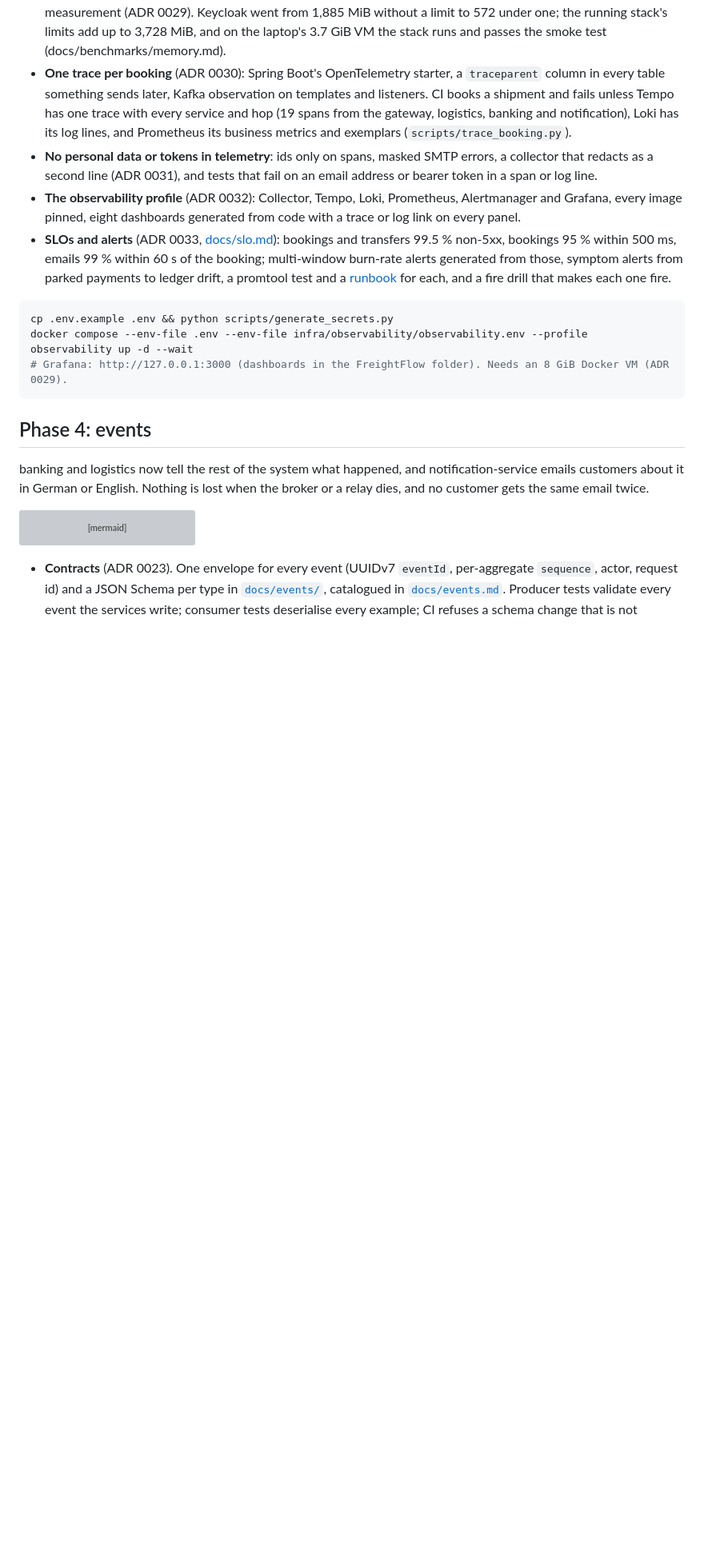
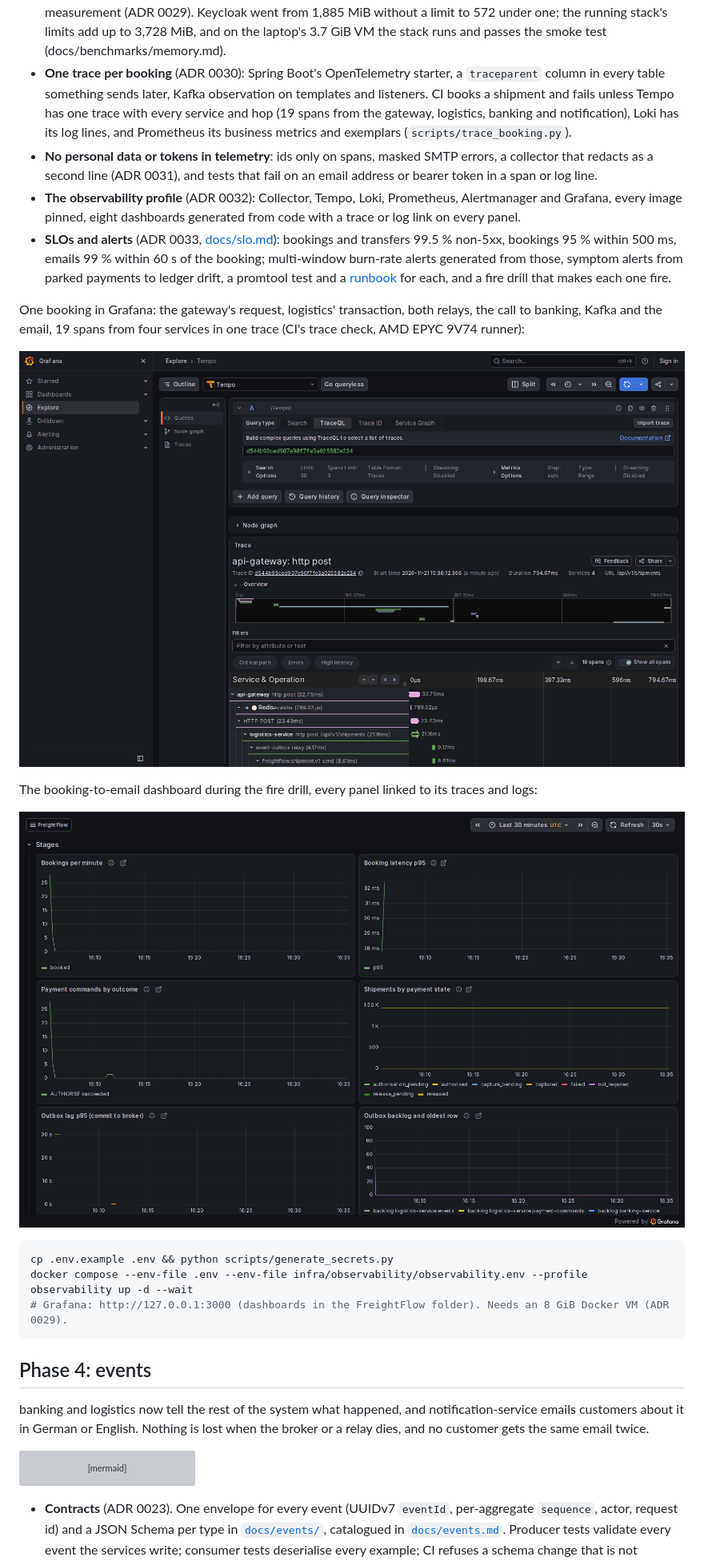
Before and after one commit to tsegale/cross-border-logistics-system, a Markdown page: README.md, the part around the change. Shown at 80% size. Drawn GitHub-style; pictures changed too: docs/images/observability-booking-trace.png (added), docs/images/observability-flow-dashboard.png (added); blank space fills up the shorter version; grey boxes are pictures that could not be loaded.

Commit message:
docs: a booking's trace and the flow dashboard, the fire drill described

````diff
--- a/README.md
+++ b/README.md
@@ -71,6 +71,15 @@ flowchart LR
   within 500 ms, emails 99 % within 60 s of the booking; multi-window burn-rate alerts generated from those, symptom
   alerts from parked payments to ledger drift, a promtool test and a [runbook](docs/runbooks/README.md) for each, and a
   fire drill that makes each one fire.
+
+One booking in Grafana: the gateway's request, logistics' transaction, both relays, the call to banking, Kafka and the
+email, 19 spans from four services in one trace (CI's trace check, AMD EPYC 9V74 runner):
+
+![One booking's trace in Grafana: 19 spans from the gateway, logistics, banking and notification](docs/images/observability-booking-trace.png)
+
+The booking-to-email dashboard during the fire drill, every panel linked to its traces and logs:
+
+![The booking-to-email dashboard](docs/images/observability-flow-dashboard.png)
 
 ```bash
 cp .env.example .env && python scripts/generate_secrets.py
````
Also changed, not shown: docs/slo.md (+11 -6 lines).
